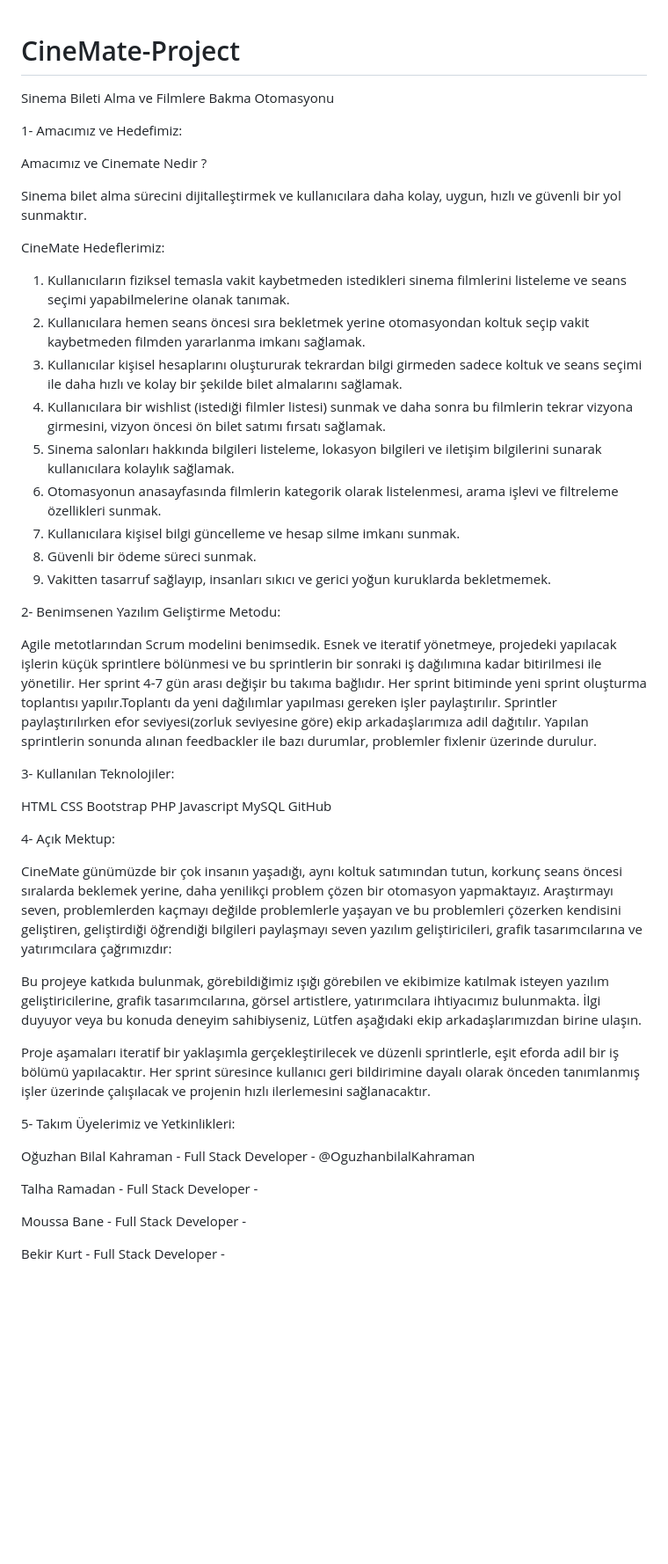
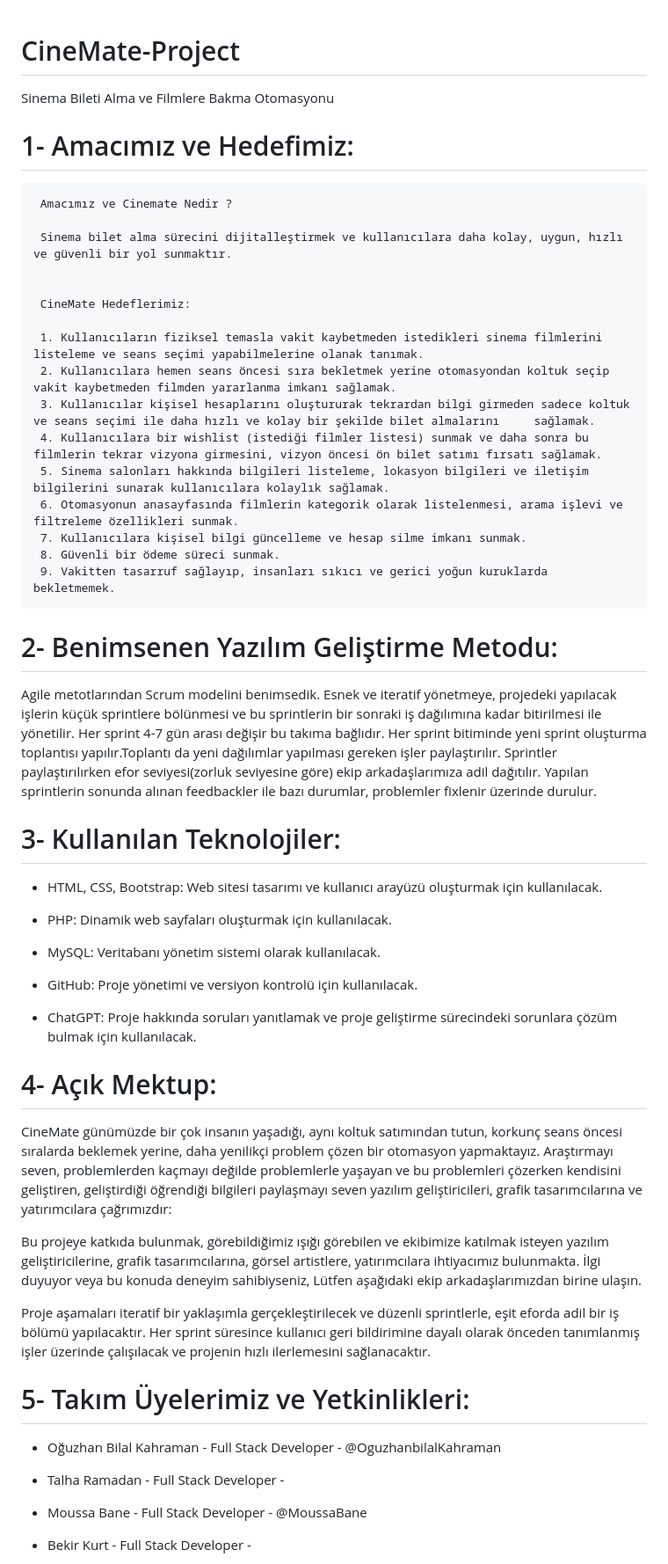
Before and after one commit to https-github-com-MoussaBane/CineMate-Project, a Markdown page: README.md, the part around the change printed below. Shown: that part at 88% size. Rendered like a GitHub page; blank space fills up the shorter version.

```diff
--- a/README.md
+++ b/README.md
@@ -1,26 +1,27 @@
 # CineMate-Project
+
 Sinema Bileti Alma ve Filmlere Bakma Otomasyonu
 
 
 
-1- Amacımız ve Hedefimiz:
+# 1- Amacımız ve Hedefimiz:
 
-Amacımız ve Cinemate Nedir ?
+     Amacımız ve Cinemate Nedir ?
 
-Sinema bilet alma sürecini dijitalleştirmek ve kullanıcılara daha kolay, uygun, hızlı ve güvenli bir yol sunmaktır.
+     Sinema bilet alma sürecini dijitalleştirmek ve kullanıcılara daha kolay, uygun, hızlı ve güvenli bir yol sunmaktır.
 
 
-CineMate Hedeflerimiz:
+     CineMate Hedeflerimiz:
 
-1. Kullanıcıların fiziksel temasla vakit kaybetmeden istedikleri sinema filmlerini listeleme ve seans seçimi yapabilmelerine olanak tanımak.
-2. Kullanıcılara hemen seans öncesi sıra bekletmek yerine otomasyondan koltuk seçip vakit kaybetmeden filmden yararlanma imkanı sağlamak.
-3. Kullanıcılar kişisel hesaplarını oluştururak tekrardan bilgi girmeden sadece koltuk ve seans seçimi ile daha hızlı ve kolay bir şekilde bilet almalarını sağlamak.
-4. Kullanıcılara bir wishlist (istediği filmler listesi) sunmak ve daha sonra bu filmlerin tekrar vizyona girmesini, vizyon öncesi ön bilet satımı fırsatı sağlamak.
-5. Sinema salonları hakkında bilgileri listeleme, lokasyon bilgileri ve iletişim bilgilerini sunarak kullanıcılara kolaylık sağlamak.
-6. Otomasyonun anasayfasında filmlerin kategorik olarak listelenmesi, arama işlevi ve filtreleme özellikleri sunmak.
-7. Kullanıcılara kişisel bilgi güncelleme ve hesap silme imkanı sunmak.
-8. Güvenli bir ödeme süreci sunmak.
-9. Vakitten tasarruf sağlayıp, insanları sıkıcı ve gerici yoğun kuruklarda bekletmemek.
+     1. Kullanıcıların fiziksel temasla vakit kaybetmeden istedikleri sinema filmlerini listeleme ve seans seçimi yapabilmelerine olanak tanımak.
+     2. Kullanıcılara hemen seans öncesi sıra bekletmek yerine otomasyondan koltuk seçip vakit kaybetmeden filmden yararlanma imkanı sağlamak.
+     3. Kullanıcılar kişisel hesaplarını oluştururak tekrardan bilgi girmeden sadece koltuk ve seans seçimi ile daha hızlı ve kolay bir şekilde bilet almalarını     sağlamak.
+     4. Kullanıcılara bir wishlist (istediği filmler listesi) sunmak ve daha sonra bu filmlerin tekrar vizyona girmesini, vizyon öncesi ön bilet satımı fırsatı sağlamak.
+     5. Sinema salonları hakkında bilgileri listeleme, lokasyon bilgileri ve iletişim bilgilerini sunarak kullanıcılara kolaylık sağlamak.
+     6. Otomasyonun anasayfasında filmlerin kategorik olarak listelenmesi, arama işlevi ve filtreleme özellikleri sunmak.
+     7. Kullanıcılara kişisel bilgi güncelleme ve hesap silme imkanı sunmak.
+     8. Güvenli bir ödeme süreci sunmak.
+     9. Vakitten tasarruf sağlayıp, insanları sıkıcı ve gerici yoğun kuruklarda bekletmemek.
 
 
 
@@ -28,7 +29,7 @@ CineMate Hedeflerimiz:
 
 
 
-2- Benimsenen Yazılım Geliştirme Metodu:
+# 2- Benimsenen Yazılım Geliştirme Metodu:
 
 Agile metotlarından Scrum modelini benimsedik. Esnek ve iteratif yönetmeye, projedeki yapılacak işlerin küçük sprintlere bölünmesi ve bu sprintlerin bir sonraki iş dağılımına kadar bitirilmesi ile yönetilir. Her sprint 4-7 gün arası değişir bu takıma bağlıdır. Her sprint bitiminde yeni sprint oluşturma toplantısı yapılır.Toplantı da yeni dağılımlar yapılması gereken işler paylaştırılır. Sprintler paylaştırılırken efor seviyesi(zorluk seviyesine göre) ekip arkadaşlarımıza adil dağıtılır. Yapılan sprintlerin sonunda alınan feedbackler ile bazı durumlar, problemler fixlenir üzerinde durulur.
 
@@ -37,19 +38,21 @@ Agile metotlarından Scrum modelini benimsedik. Esnek ve iteratif yönetmeye, pr
 
 
 
-3- Kullanılan Teknolojiler:
+# 3- Kullanılan Teknolojiler:
 
-HTML
-CSS
-Bootstrap
-PHP
-Javascript
-MySQL
-GitHub
+* HTML, CSS, Bootstrap: Web sitesi tasarımı ve kullanıcı arayüzü oluşturmak için kullanılacak.
+
+* PHP: Dinamik web sayfaları oluşturmak için kullanılacak.
+
+* MySQL: Veritabanı yönetim sistemi olarak kullanılacak.
+
+* GitHub: Proje yönetimi ve versiyon kontrolü için kullanılacak.
+
+* ChatGPT: Proje hakkında soruları yanıtlamak ve proje geliştirme sürecindeki sorunlara çözüm bulmak için kullanılacak.
 
 
 
-4- Açık Mektup:
+# 4- Açık Mektup:
 
 CineMate günümüzde bir çok insanın yaşadığı, aynı koltuk satımından tutun, korkunç seans öncesi sıralarda beklemek yerine, daha yenilikçi problem çözen bir otomasyon yapmaktayız.
 Araştırmayı seven, problemlerden kaçmayı değilde problemlerle yaşayan ve bu problemleri çözerken kendisini geliştiren, geliştirdiği öğrendiği bilgileri paylaşmayı seven yazılım geliştiricileri, grafik tasarımcılarına  ve yatırımcılara çağrımızdır:
@@ -62,15 +65,15 @@ Proje aşamaları iteratif bir yaklaşımla gerçekleştirilecek ve düzenli spr
 
 
 
-5- Takım Üyelerimiz ve Yetkinlikleri:
+# 5- Takım Üyelerimiz ve Yetkinlikleri:
 
-Oğuzhan Bilal Kahraman - Full Stack Developer - @OguzhanbilalKahraman
+* Oğuzhan Bilal Kahraman - Full Stack Developer - @OguzhanbilalKahraman
 
-Talha Ramadan - Full Stack Developer -
+* Talha Ramadan - Full Stack Developer -
 
-Moussa Bane - Full Stack Developer -
+* Moussa Bane - Full Stack Developer - @MoussaBane
 
-Bekir Kurt - Full Stack Developer -
+* Bekir Kurt - Full Stack Developer -
 
 
 
```
Also changed, not shown: other parts of README.md (+1 -1 lines).
